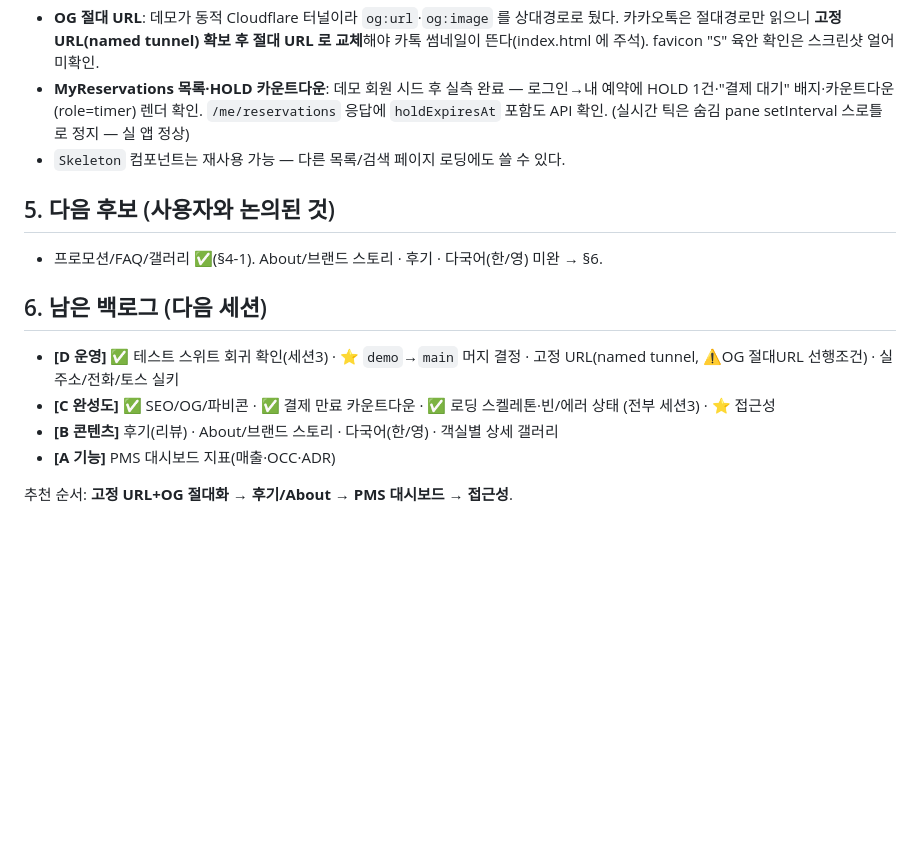
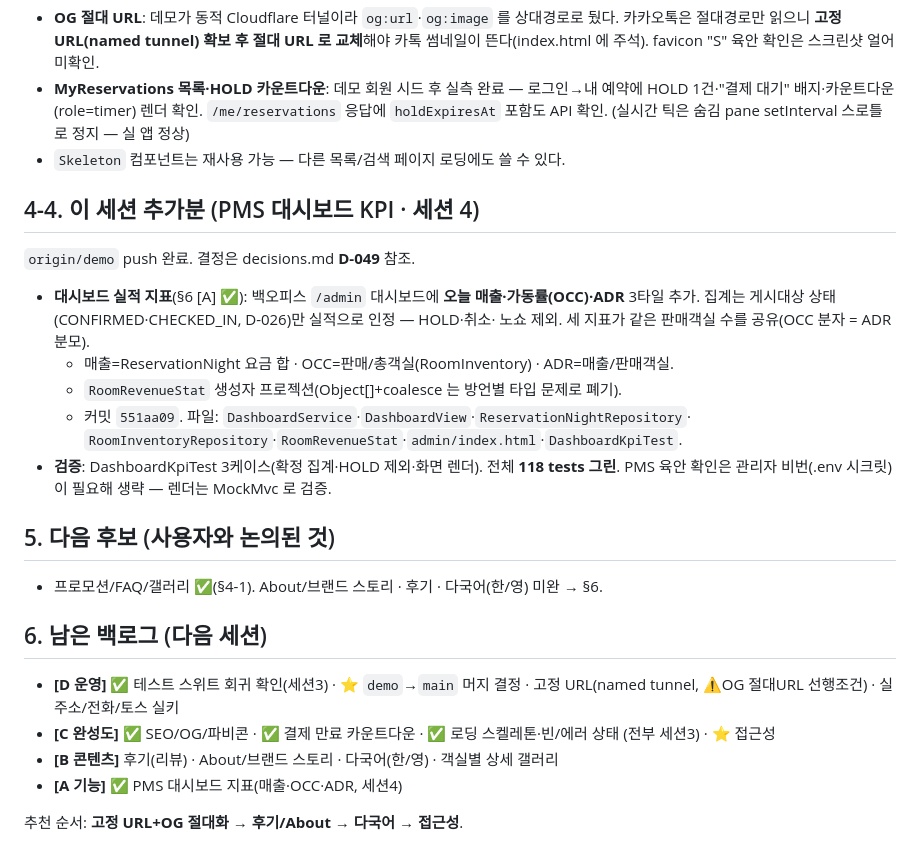
Before and after one commit to JEONGKYU-CHOI/hotel_erp, a Markdown page: docs/DEMO-HANDOFF.md, the part around the change. Drawn GitHub-style; blank space fills up the shorter version.

```diff
--- a/docs/DEMO-HANDOFF.md
+++ b/docs/DEMO-HANDOFF.md
@@ -89,6 +89,20 @@
   `holdExpiresAt` 포함도 API 확인. (실시간 틱은 숨김 pane setInterval 스로틀로 정지 — 실 앱 정상)
 - `Skeleton` 컴포넌트는 재사용 가능 — 다른 목록/검색 페이지 로딩에도 쓸 수 있다.
 
+## 4-4. 이 세션 추가분 (PMS 대시보드 KPI · 세션 4)
+
+`origin/demo` push 완료. 결정은 decisions.md **D-049** 참조.
+
+- **대시보드 실적 지표**(§6 [A] ✅): 백오피스 `/admin` 대시보드에 **오늘 매출·가동률(OCC)·ADR**
+  3타일 추가. 집계는 게시대상 상태(CONFIRMED·CHECKED_IN, D-026)만 실적으로 인정 — HOLD·취소·
+  노쇼 제외. 세 지표가 같은 판매객실 수를 공유(OCC 분자 = ADR 분모).
+  - 매출=ReservationNight 요금 합 · OCC=판매/총객실(RoomInventory) · ADR=매출/판매객실.
+  - `RoomRevenueStat` 생성자 프로젝션(Object[]+coalesce 는 방언별 타입 문제로 폐기).
+  - 커밋 `551aa09`. 파일: `DashboardService`·`DashboardView`·`ReservationNightRepository`·
+    `RoomInventoryRepository`·`RoomRevenueStat`·`admin/index.html`·`DashboardKpiTest`.
+- **검증**: DashboardKpiTest 3케이스(확정 집계·HOLD 제외·화면 렌더). 전체 **118 tests 그린**.
+  PMS 육안 확인은 관리자 비번(.env 시크릿)이 필요해 생략 — 렌더는 MockMvc 로 검증.
+
 ## 5. 다음 후보 (사용자와 논의된 것)
 
 - 프로모션/FAQ/갤러리 ✅(§4-1). About/브랜드 스토리 · 후기 · 다국어(한/영) 미완 → §6.
@@ -98,6 +112,6 @@
 - **[D 운영]** ✅ 테스트 스위트 회귀 확인(세션3) · ⭐ `demo`→`main` 머지 결정 · 고정 URL(named tunnel, ⚠️OG 절대URL 선행조건) · 실주소/전화/토스 실키
 - **[C 완성도]** ✅ SEO/OG/파비콘 · ✅ 결제 만료 카운트다운 · ✅ 로딩 스켈레톤·빈/에러 상태 (전부 세션3) · ⭐ 접근성
 - **[B 콘텐츠]** 후기(리뷰) · About/브랜드 스토리 · 다국어(한/영) · 객실별 상세 갤러리
-- **[A 기능]** PMS 대시보드 지표(매출·OCC·ADR)
+- **[A 기능]** ✅ PMS 대시보드 지표(매출·OCC·ADR, 세션4)
 
-추천 순서: **고정 URL+OG 절대화 → 후기/About → PMS 대시보드 → 접근성**.
+추천 순서: **고정 URL+OG 절대화 → 후기/About → 다국어 → 접근성**.
```
Also changed, not shown: docs/decisions.md (+14 -0 lines).
